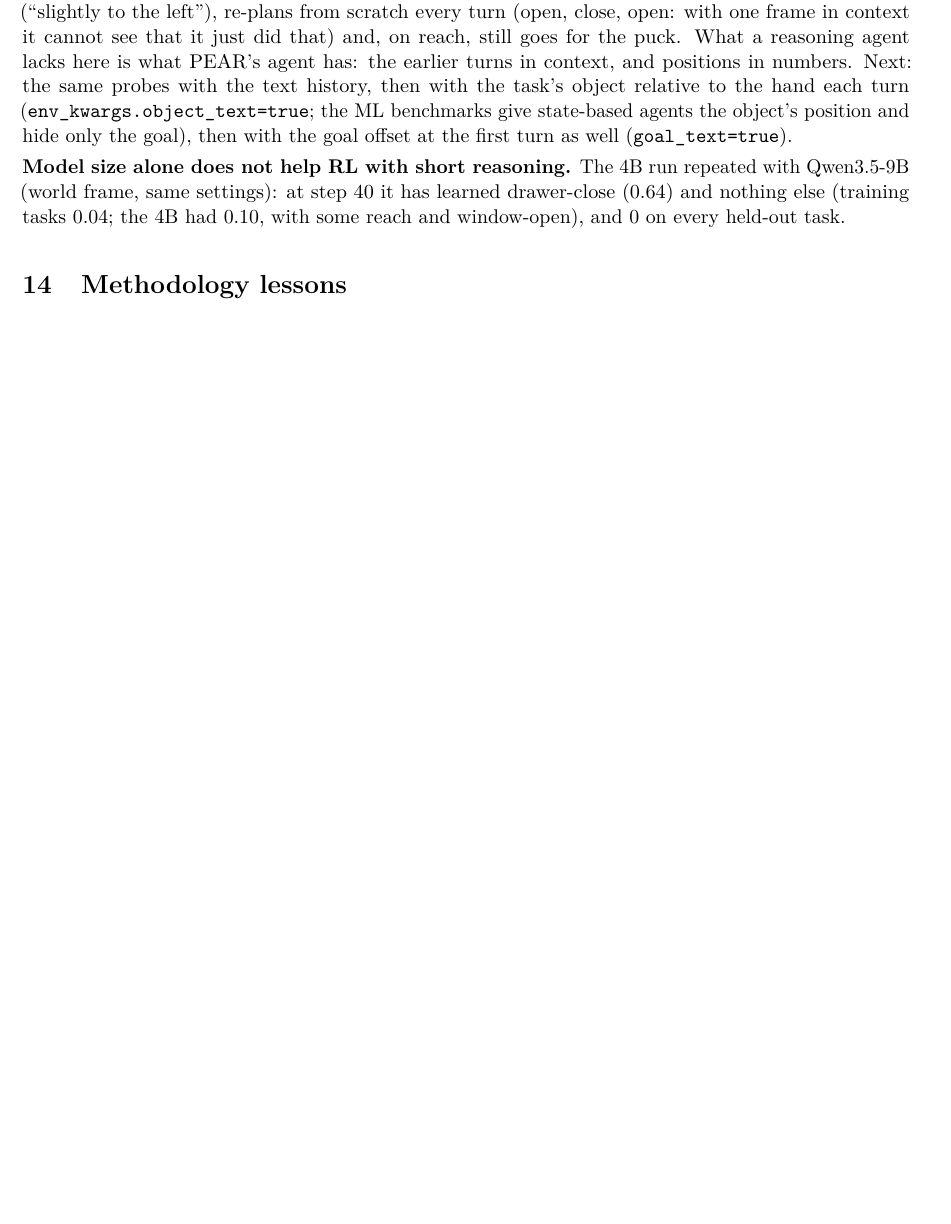
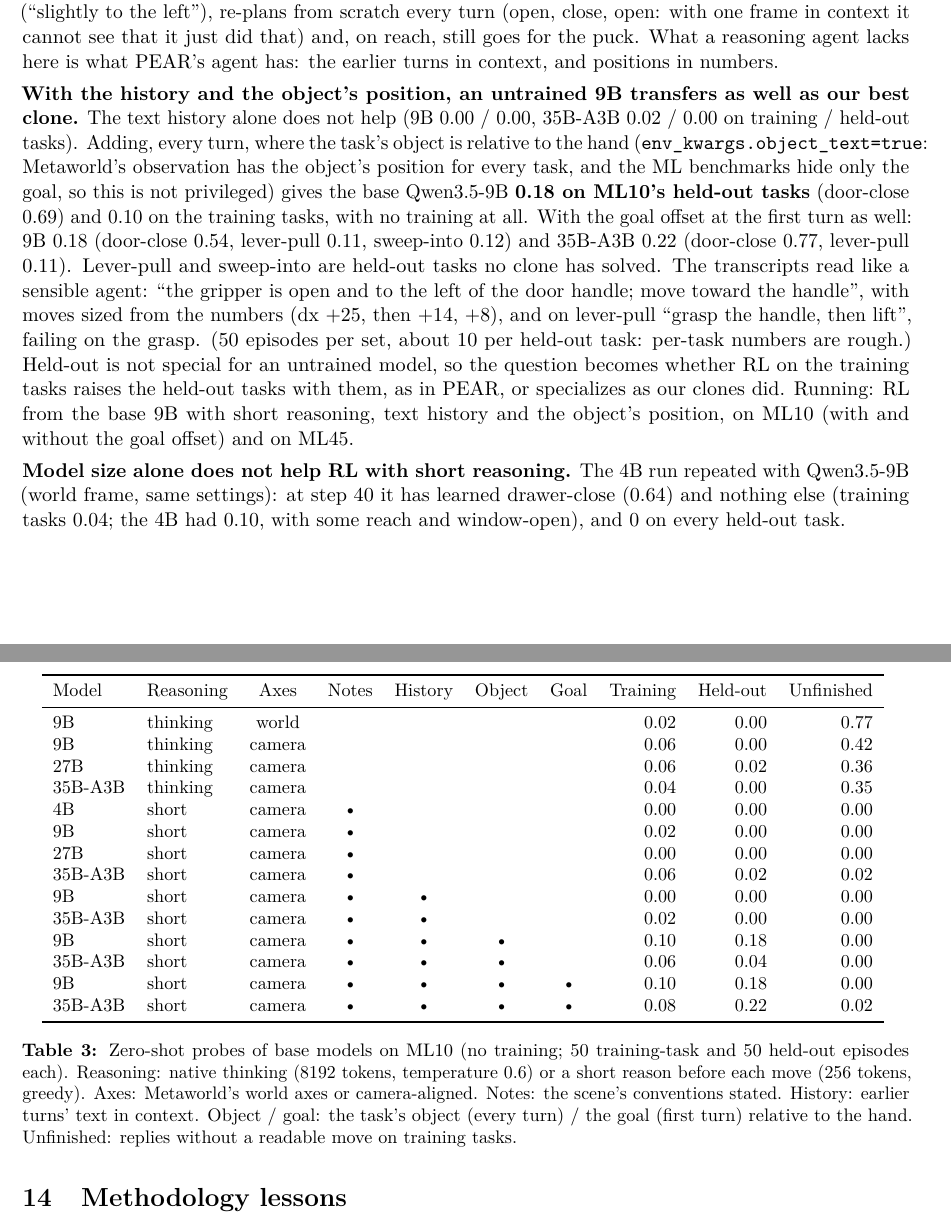
Before and after one commit to jesbu1/vlm-rl, a LaTeX document (reports/vlmrl_results.tex, which reads reports/tables/probes.tex): part of page 23 of 27 before the commit and two parts of pages 23 and 24 of 28 after it, the two joined at a grey line, cut so that both start at the same text, the shorter picture padded with empty space. Compiled offline with pdfLaTeX.

Commit message:
Zero-shot probes: with text history and the object's position, the untrained 9B scores 0.18 on ML10 held-out tasks (35B-A3B 0.22 with the goal offset); probe table in the PDF; register the RL-from-base runs
Co-Authored-By: Claude Opus 5.5 <noreply@anthropic.com>

```diff
--- /dev/null
+++ b/reports/tables/probes.tex
@@ -0,0 +1,20 @@
+\begin{tabular}{llcccccrrr}
+\toprule
+Model & Reasoning & Axes & Notes & History & Object & Goal & Training & Held-out & Unfinished \\
+\midrule
+9B & thinking & world &  &  &  &  & 0.02 & 0.00 & 0.77 \\
+9B & thinking & camera &  &  &  &  & 0.06 & 0.00 & 0.42 \\
+27B & thinking & camera &  &  &  &  & 0.06 & 0.02 & 0.36 \\
+35B-A3B & thinking & camera &  &  &  &  & 0.04 & 0.00 & 0.35 \\
+4B & short & camera & \textbullet &  &  &  & 0.00 & 0.00 & 0.00 \\
+9B & short & camera & \textbullet &  &  &  & 0.02 & 0.00 & 0.00 \\
+27B & short & camera & \textbullet &  &  &  & 0.00 & 0.00 & 0.00 \\
+35B-A3B & short & camera & \textbullet &  &  &  & 0.06 & 0.02 & 0.02 \\
+9B & short & camera & \textbullet & \textbullet &  &  & 0.00 & 0.00 & 0.00 \\
+35B-A3B & short & camera & \textbullet & \textbullet &  &  & 0.02 & 0.00 & 0.00 \\
+9B & short & camera & \textbullet & \textbullet & \textbullet &  & 0.10 & 0.18 & 0.00 \\
+35B-A3B & short & camera & \textbullet & \textbullet & \textbullet &  & 0.06 & 0.04 & 0.00 \\
+9B & short & camera & \textbullet & \textbullet & \textbullet & \textbullet & 0.10 & 0.18 & 0.00 \\
+35B-A3B & short & camera & \textbullet & \textbullet & \textbullet & \textbullet & 0.08 & 0.22 & 0.02 \\
+\bottomrule
+\end{tabular}
--- a/reports/vlmrl_results.tex
+++ b/reports/vlmrl_results.tex
@@ -784,10 +788,32 @@ one frame in context: with short reasoning (256 tokens, greedy) Qwen3.5-4B, 9B a
 no clone does. The 35B's sentences are now correct (``the green sphere (goal) is to the left of the puck''), but it moves
 1--2\,cm at a time (``slightly to the left''), re-plans from scratch every turn (open, close, open: with one frame in
 context it cannot see that it just did that) and, on reach, still goes for the puck. What a reasoning agent lacks
-here is what PEAR's agent has: the earlier turns in context, and positions in numbers. Next: the same probes with the
-text history, then with the task's object relative to the hand each turn (\code{env\_kwargs.object\_text=true}; the
-ML benchmarks give state-based agents the object's position and hide only the goal), then with the goal offset at the
-first turn as well (\code{goal\_text=true}).
+here is what PEAR's agent has: the earlier turns in context, and positions in numbers.
+
+\textbf{With the history and the object's position, an untrained 9B transfers as well as our best clone.} The text
+history alone does not help (9B 0.00 / 0.00, 35B-A3B 0.02 / 0.00 on training / held-out tasks). Adding, every turn,
+where the task's object is relative to the hand (\code{env\_kwargs.object\_text=true}: Metaworld's observation has the
+object's position for every task, and the ML benchmarks hide only the goal, so this is not privileged) gives the base
+Qwen3.5-9B \textbf{0.18 on ML10's held-out tasks} (door-close 0.69) and 0.10 on the training tasks, with no training at
+all. With the goal offset at the first turn as well: 9B 0.18 (door-close 0.54, lever-pull 0.11, sweep-into 0.12) and
+35B-A3B 0.22 (door-close 0.77, lever-pull 0.11). Lever-pull and sweep-into are held-out tasks no clone has solved. The
+transcripts read like a sensible agent: ``the gripper is open and to the left of the door handle; move toward the
+handle'', with moves sized from the numbers (dx $+$25, then $+$14, $+$8), and on lever-pull ``grasp the handle, then
+lift'', failing on the grasp. (50 episodes per set, about 10 per held-out task: per-task numbers are rough.) Held-out
+is not special for an untrained model, so the question becomes whether RL on the training tasks raises the held-out
+tasks with them, as in PEAR, or specializes as our clones did. Running: RL from the base 9B with short reasoning,
+text history and the object's position, on ML10 (with and without the goal offset) and on ML45.
+
+\begin{table}[h]
+\centering\small
+\input{tables/probes.tex}
+\caption{Zero-shot probes of base models on ML10 (no training; 50 training-task and 50 held-out episodes each).
+Reasoning: native thinking (8192 tokens, temperature 0.6) or a short reason before each move (256 tokens, greedy).
+Axes: Metaworld's world axes or camera-aligned. Notes: the scene's conventions stated. History: earlier turns' text in
+context. Object / goal: the task's object (every turn) / the goal (first turn) relative to the hand. Unfinished: replies
+without a readable move on training tasks.}
+\label{tab:probes}
+\end{table}
 
 \textbf{Model size alone does not help RL with short reasoning.} The 4B run repeated with Qwen3.5-9B (world frame, same
 settings): at step 40 it has learned drawer-close (0.64) and nothing else (training tasks 0.04; the 4B had 0.10, with
```
Also changed, not shown: HANDOFF.md (+7 -0 lines), docs/environments/metaworld.md (+1 -1 lines), reports/figures/advmode.pdf, reports/figures/expert_gain.pdf, reports/figures/goalhist.pdf, reports/figures/maze_fixed.pdf, reports/figures/maze_procgen.pdf, reports/figures/ml10.pdf, reports/figures/ntasks.pdf, reports/figures/pertask_heldout.pdf, reports/figures/pertask_ml45.pdf, reports/figures/push_clones.pdf, reports/figures/push_reward.pdf, reports/figures/push_rl.pdf, 8 more files, 3 other files.
